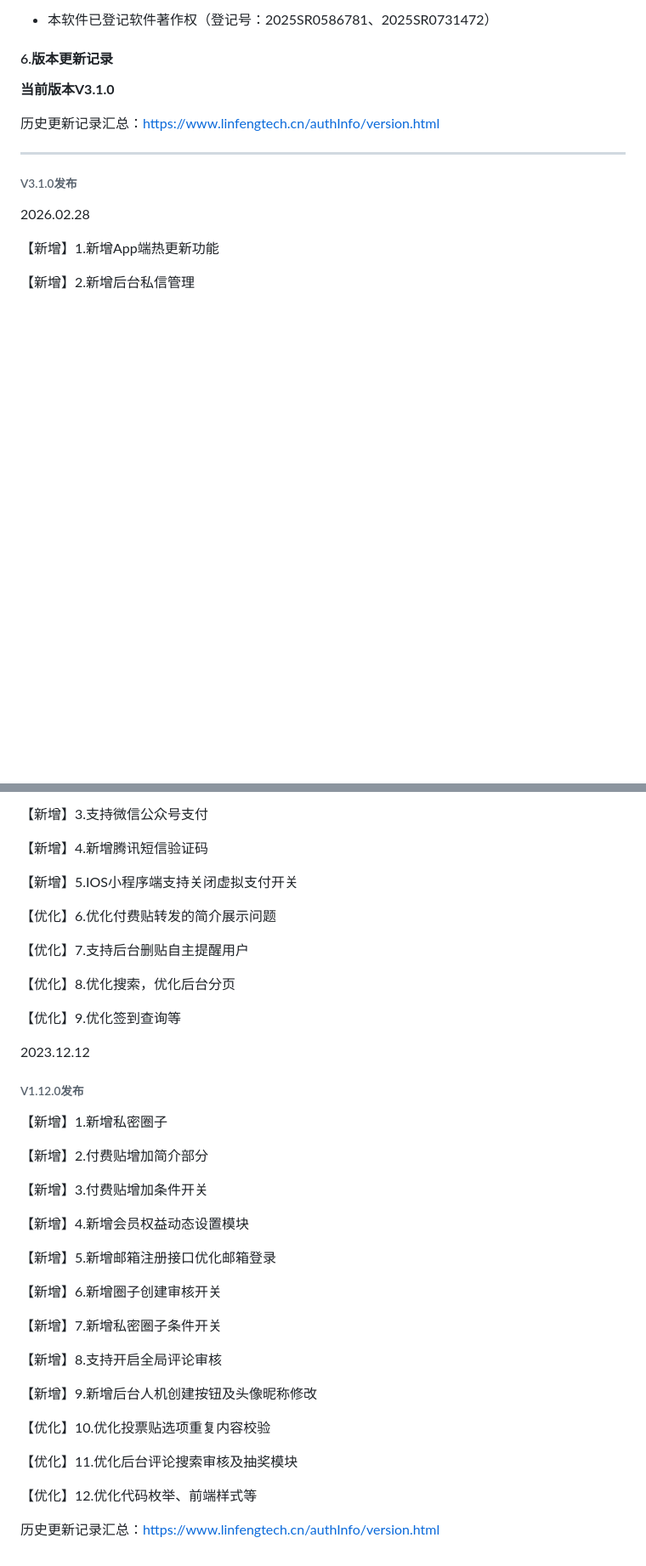
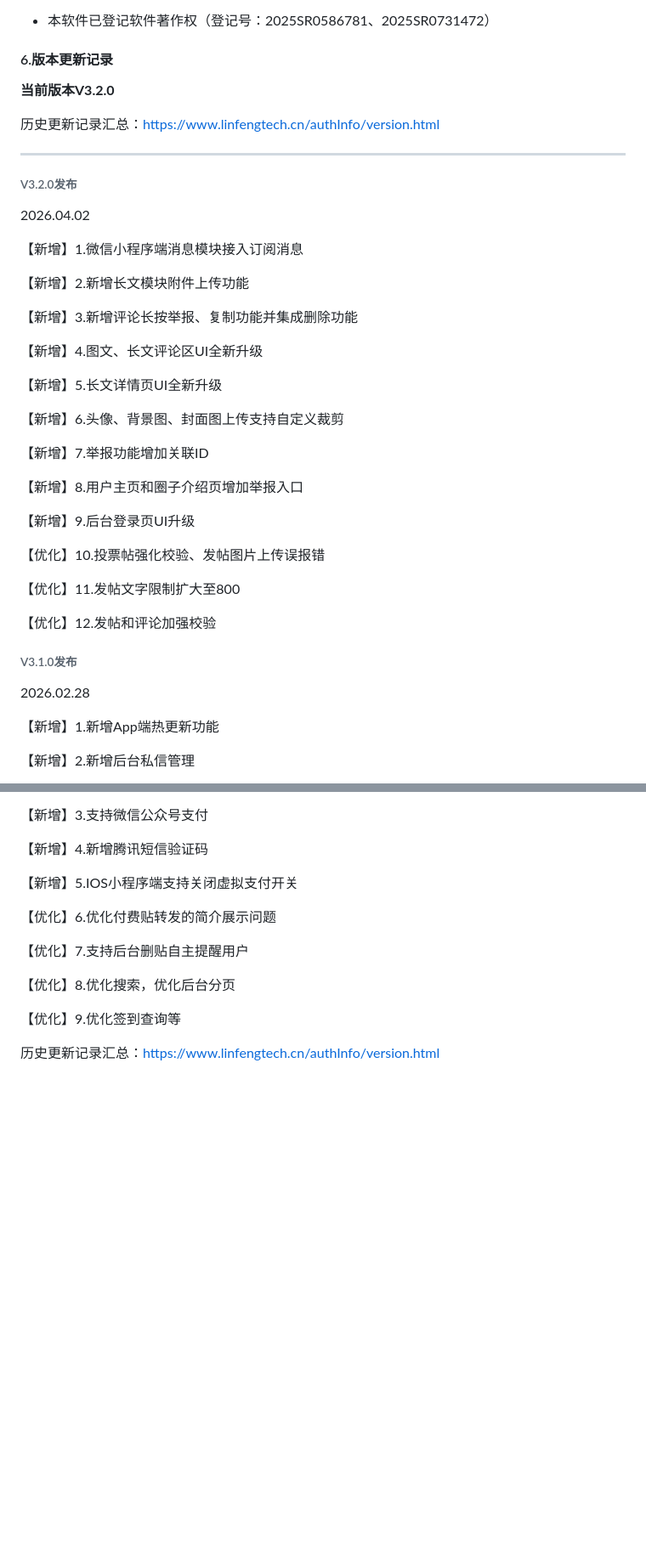
Before and after one commit to virus010101/linfeng-community, a Markdown page: README.md, 2 parts joined by grey strips. Shown at 85% size. GitHub-like rendering; blank space fills up the shorter version.

```diff
--- a/README.md
+++ b/README.md
@@ -122,11 +122,41 @@ https://www.linfengtech.cn/version/version.html
 
 #### 6.版本更新记录
 
-**当前版本V3.1.0**
+**当前版本V3.2.0**
 
 历史更新记录汇总：https://www.linfengtech.cn/authInfo/version.html
 
 ****
+
+###### V3.2.0发布
+
+2026.04.02
+
+【新增】1.微信小程序端消息模块接入订阅消息
+
+【新增】2.新增长文模块附件上传功能
+
+【新增】3.新增评论长按举报、复制功能并集成删除功能
+
+【新增】4.图文、长文评论区UI全新升级
+
+【新增】5.长文详情页UI全新升级
+
+【新增】6.头像、背景图、封面图上传支持自定义裁剪
+
+【新增】7.举报功能增加关联ID
+
+【新增】8.用户主页和圈子介绍页增加举报入口
+
+【新增】9.后台登录页UI升级
+
+【优化】10.投票帖强化校验、发帖图片上传误报错
+
+【优化】11.发帖文字限制扩大至800
+
+【优化】12.发帖和评论加强校验
+
+
 
 ###### V3.1.0发布
 
@@ -548,34 +578,6 @@ https://www.linfengtech.cn/version/version.html
 
 【优化】9.优化签到查询等
 
-2023.12.12
-
-###### V1.12.0发布
-
-【新增】1.新增私密圈子
-
-【新增】2.付费贴增加简介部分
-
-【新增】3.付费贴增加条件开关
-
-【新增】4.新增会员权益动态设置模块
-
-【新增】5.新增邮箱注册接口优化邮箱登录
-
-【新增】6.新增圈子创建审核开关
-
-【新增】7.新增私密圈子条件开关
-
-【新增】8.支持开启全局评论审核
-
-【新增】9.新增后台人机创建按钮及头像昵称修改
-
-【优化】10.优化投票贴选项重复内容校验
-
-【优化】11.优化后台评论搜索审核及抽奖模块
-
-【优化】12.优化代码枚举、前端样式等
-
 
 
 历史更新记录汇总：https://www.linfengtech.cn/authInfo/version.html
```
